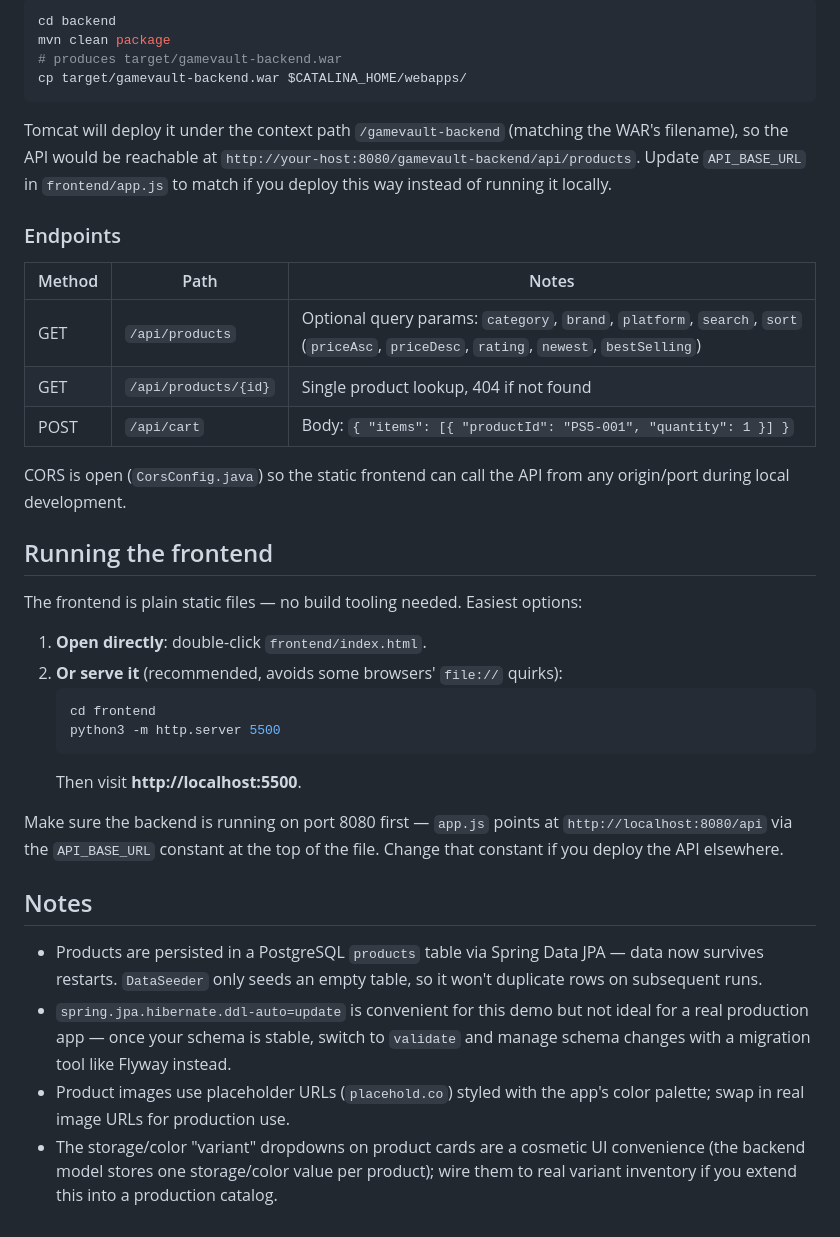
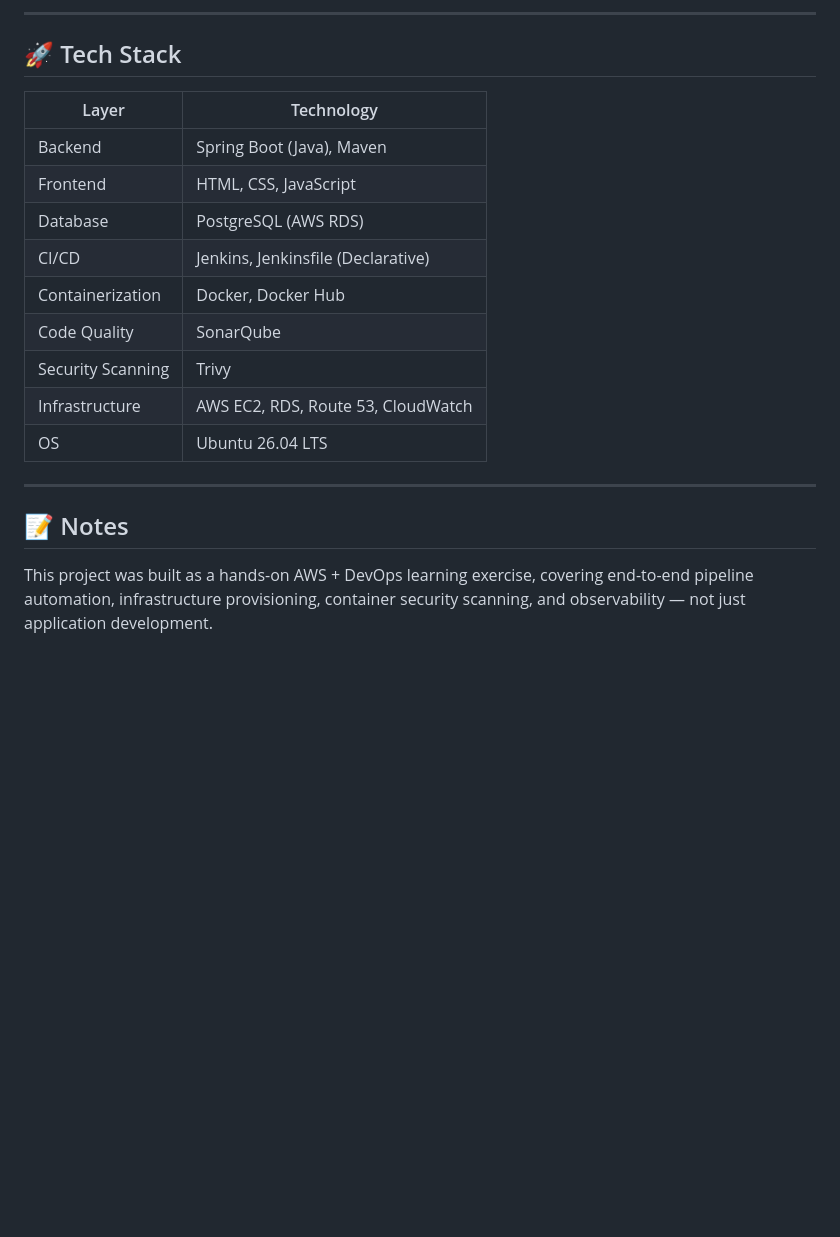
Before and after one commit to Maadhav3112/Gamevault-v1.2.0, a Markdown page: README.md, the part around one of its changes. Drawn GitHub-style; blank space fills up the shorter version.

````diff
--- a/README.md
+++ b/README.md
@@ -68,42 +113,22 @@ This project packages as a `.war` (see `pom.xml`) rather than an executable jar,
 
-```bash
-cd backend
-mvn clean package
-# produces target/gamevault-backend.war
-cp target/gamevault-backend.war $CATALINA_HOME/webapps/
-```
+---
 
-Tomcat will deploy it under the context path `/gamevault-backend` (matching the WAR's filename), so the API would be reachable at `http://your-host:8080/gamevault-backend/api/products`. Update `API_BASE_URL` in `frontend/app.js` to match if you deploy this way instead of running it locally.
+## 🚀 Tech Stack
 
-### Endpoints
+| Layer            | Technology                          |
+|-------------------|--------------------------------------|
+| Backend           | Spring Boot (Java), Maven            |
+| Frontend          | HTML, CSS, JavaScript                |
+| Database          | PostgreSQL (AWS RDS)                 |
+| CI/CD             | Jenkins, Jenkinsfile (Declarative)   |
+| Containerization  | Docker, Docker Hub                   |
+| Code Quality      | SonarQube                            |
+| Security Scanning | Trivy                                |
+| Infrastructure    | AWS EC2, RDS, Route 53, CloudWatch   |
+| OS                | Ubuntu 26.04 LTS                     |
 
-| Method | Path                          | Notes                                                        |
-|--------|-------------------------------|----------------------------------------------------------------|
-| GET    | `/api/products`               | Optional query params: `category`, `brand`, `platform`, `search`, `sort` (`priceAsc`, `priceDesc`, `rating`, `newest`, `bestSelling`) |
-| GET    | `/api/products/{id}`          | Single product lookup, 404 if not found                       |
-| POST   | `/api/cart`                   | Body: `{ "items": [{ "productId": "PS5-001", "quantity": 1 }] }` |
+---
 
-CORS is open (`CorsConfig.java`) so the static frontend can call the API from any origin/port during local development.
+## 📝 Notes
 
-## Running the frontend
-
-The frontend is plain static files — no build tooling needed. Easiest options:
-
-1. **Open directly**: double-click `frontend/index.html`.
-2. **Or serve it** (recommended, avoids some browsers' `file://` quirks):
-   ```bash
-   cd frontend
-   python3 -m http.server 5500
-   ```
-   Then visit **http://localhost:5500**.
-
-Make sure the backend is running on port 8080 first — `app.js` points at
-`http://localhost:8080/api` via the `API_BASE_URL` constant at the top of the
-file. Change that constant if you deploy the API elsewhere.
-
-## Notes
-
-- Products are persisted in a PostgreSQL `products` table via Spring Data JPA — data now survives restarts. `DataSeeder` only seeds an empty table, so it won't duplicate rows on subsequent runs.
-- `spring.jpa.hibernate.ddl-auto=update` is convenient for this demo but not ideal for a real production app — once your schema is stable, switch to `validate` and manage schema changes with a migration tool like Flyway instead.
-- Product images use placeholder URLs (`placehold.co`) styled with the app's color palette; swap in real image URLs for production use.
-- The storage/color "variant" dropdowns on product cards are a cosmetic UI convenience (the backend model stores one storage/color value per product); wire them to real variant inventory if you extend this into a production catalog.
+This project was built as a hands-on AWS + DevOps learning exercise, covering end-to-end pipeline automation, infrastructure provisioning, container security scanning, and observability — not just application development.
````
Also changed, not shown: other parts of README.md (+88 -43 lines).
